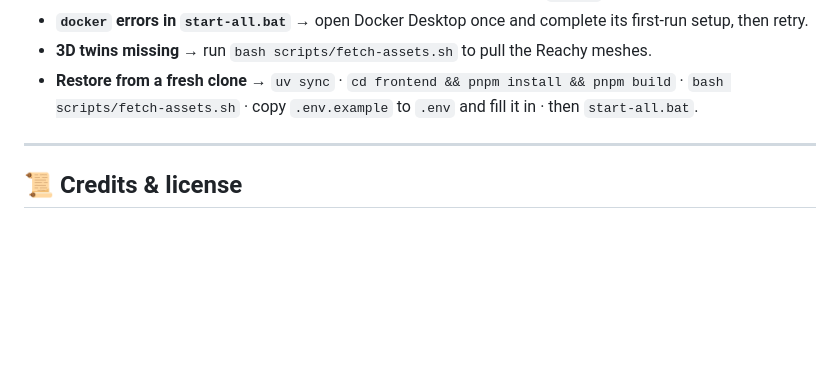
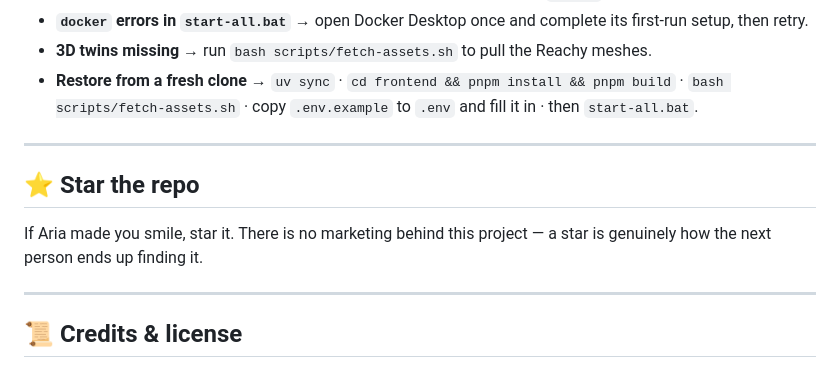
Before and after one commit to ys941/aria, a Markdown page: README.md, the part around the change. GitHub-like rendering; blank space fills up the shorter version.

Commit message:
Ask readers to star the repo

```diff
--- a/README.md
+++ b/README.md
@@ -206,6 +206,13 @@ Paste the two deployed URLs (and the keys) into `.env` as `MODAL_*` and they slo
 
 ---
 
+## ⭐ Star the repo
+
+If Aria made you smile, star it. There is no marketing behind this project —
+a star is genuinely how the next person ends up finding it.
+
+---
+
 ## 📜 Credits & license
 
 3D assets (URDF + STL) are from [pollen-robotics/reachy-mini-desktop-app](https://huggingface.co/pollen-robotics) (Apache-2.0); the prop library is CC-BY (attribution in the manifest). Brains run on Groq (Llama 3.3), Google Gemini, optional Modal-hosted Nemotron 4B, and optional xAI Grok; voices use Groq Orpheus TTS with optional Qwen3-TTS on Modal.
```
